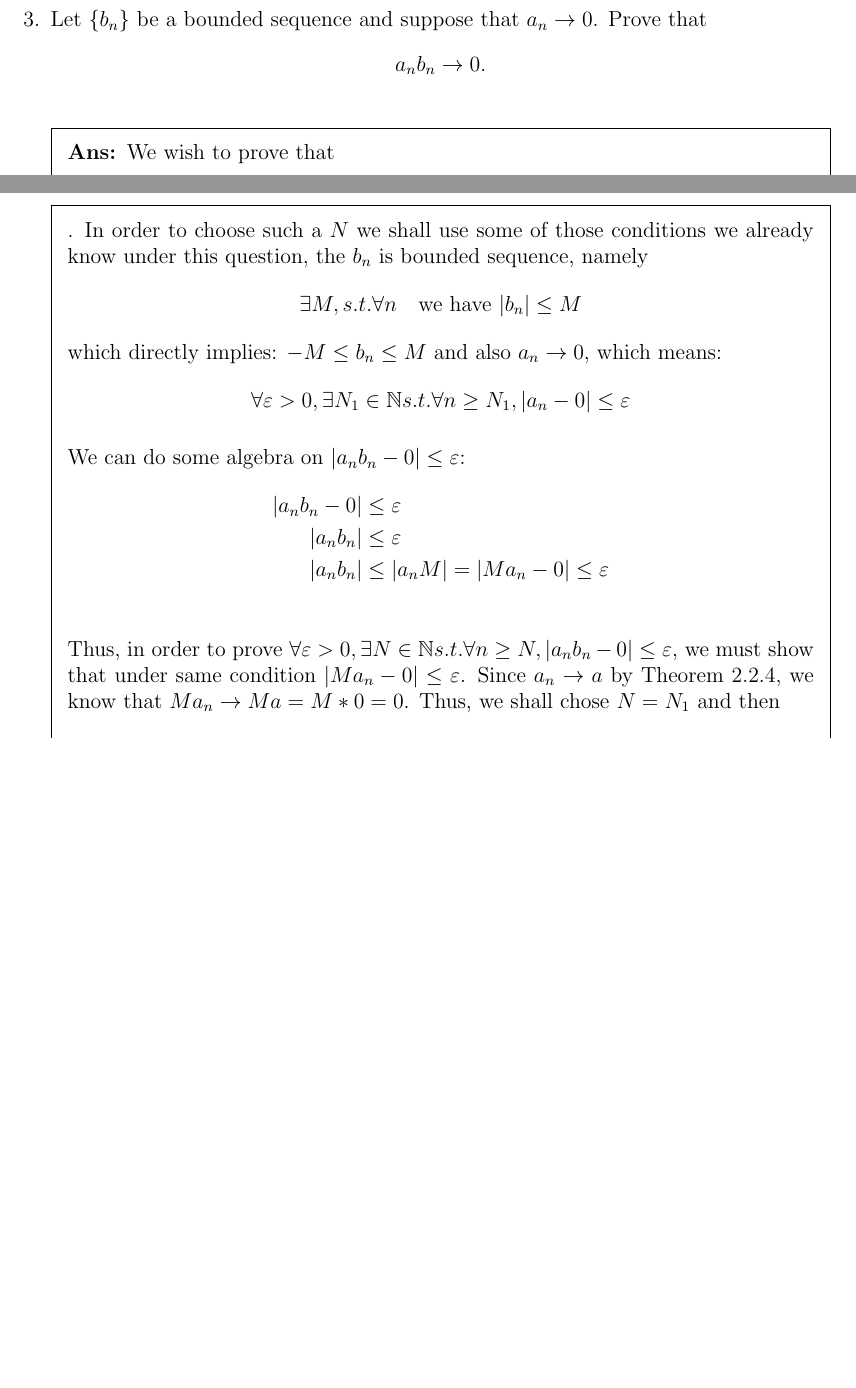
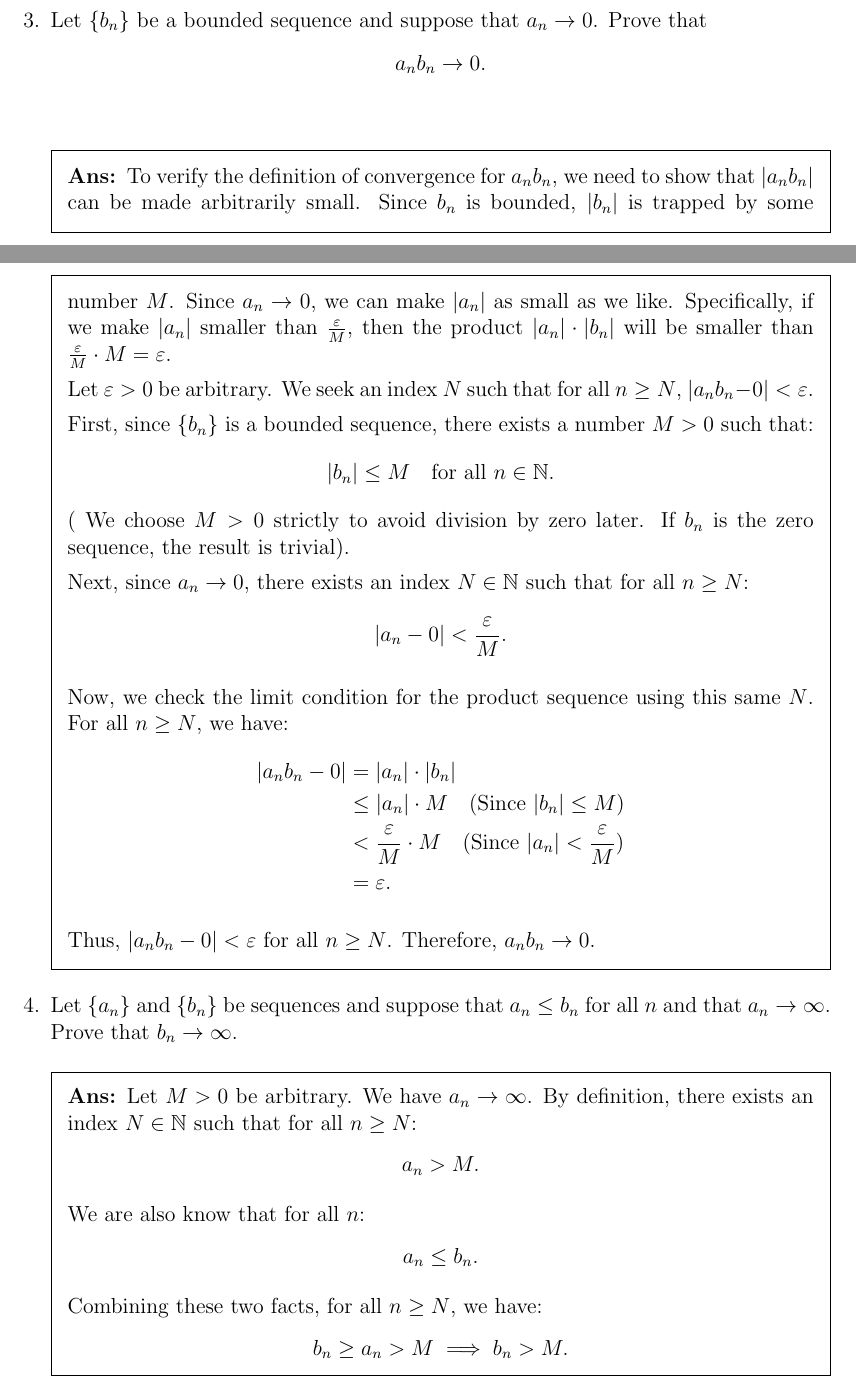
Before and after one commit to Sam-superlab/MAT-316-Analysis, a LaTeX problem sheet (HW/HW2.tex): two parts of pages 3 and 4 of 4 before the commit and two parts of pages 3 and 4 of 5 after it, joined at a grey line, cut so that both start at the same text, the shorter picture padded with empty space. Compiled offline with pdfLaTeX.

Commit message:
Completed all questions for HW2

```diff
--- a/HW/HW2.tex
+++ b/HW/HW2.tex
@@ -167,23 +167,5 @@ Prove that
 \[
 a_n b_n \to 0.
 \]
-
 \begin{solution}
-We wish to prove that \begin{equation*}
-    \forall \varepsilon>0,\exists N\in \N s.t. \forall n\ge N, |a_nb_n-0|\le \varepsilon
-\end{equation*}. In order to choose such a $N$ we shall use some of those conditions we already know under this question, the $b_n$ is bounded sequence, namely
-\begin{equation*}
-    \exists M, s.t. \forall n\quad \text{we have } |b_n|\le M
-\end{equation*}
-which directly implies: $-M\le b_n\le M$
-and also $a_n\to 0$, which means: \begin{equation*}
-    \forall \varepsilon>0,\exists N_1\in \N s.t. \forall n\ge N_1, |a_n-0|\le \varepsilon
-\end{equation*}
-
-We can do some algebra on $|a_nb_n-0|\le \varepsilon$:
-\begin{align*}
-    |a_nb_n-0|&\le \varepsilon \\
-    |a_nb_n|&\le \varepsilon\\
-    |a_nb_n|&\le |a_n M|=|Ma_n-0|\le \varepsilon \\
-\end{align*}
-Thus, in order to prove $  \forall \varepsilon>0,\exists N\in \N s.t. \forall n\ge N, |a_nb_n-0|\le \varepsilon$, we must show that under same condition $|Ma_n-0|\le \varepsilon $. Since $a_n\to a$ by Theorem 2.2.4, we know that $Ma_n\to Ma=M*0=0$. Thus, we shall chose $N=N_1$ and then \begin{equation*}
+To verify the definition of convergence for $a_n b_n$, we need to show that $|a_n b_n|$ can be made arbitrarily small. Since $b_n$ is bounded, $|b_n|$ is trapped by some number $M$. Since $a_n \to 0$, we can make $|a_n|$ as small as we like. Specifically, if we make $|a_n|$ smaller than $\frac{\varepsilon}{M}$, then the product $|a_n| \cdot |b_n|$ will be smaller than $\frac{\varepsilon}{M} \cdot M = \varepsilon$.
@@ -193,9 +172,38 @@ Holds.
 
 
+    Let $\varepsilon > 0$ be arbitrary. We seek an index $N$ such that for all $n \ge N$, $|a_n b_n - 0| < \varepsilon$.
 
+    First, since $\{b_n\}$ is a bounded sequence, there exists a number $M > 0$ such that:
+    \[ |b_n| \le M \quad \text{for all } n \in \mathbb{N}. \]
+    ( We choose $M > 0$ strictly to avoid division by zero later. If $b_n$ is the zero sequence, the result is trivial).
 
+    Next, since $a_n \to 0$, there exists an index $N \in \mathbb{N}$ such that for all $n \ge N$:
+    \[ |a_n - 0| < \frac{\varepsilon}{M}. \]
 
+    Now, we check the limit condition for the product sequence using this same $N$. For all $n \ge N$, we have:
+    \begin{align*}
+        |a_n b_n - 0| &= |a_n| \cdot |b_n| \\
+        &\le |a_n| \cdot M \quad (\text{Since } |b_n| \le M) \\
+        &< \frac{\varepsilon}{M} \cdot M \quad (\text{Since } |a_n| < \frac{\varepsilon}{M}) \\
+        &= \varepsilon.
+    \end{align*}
+
+    Thus, $|a_n b_n - 0| < \varepsilon$ for all $n \ge N$. Therefore, $a_n b_n \to 0$.
 \end{solution}
 
 
 \question[]
+Let $\{a_n\}$ and $\{b_n\}$ be sequences and suppose that $a_n \le b_n$ for all $n$ and that $a_n \to \infty$. Prove that $b_n \to \infty$.
+\begin{solution}
+    Let $M > 0$ be arbitrary.
+    We have $a_n \to \infty$. By definition, there exists an index $N \in \mathbb{N}$ such that for all $n \ge N$:
+    \[ a_n > M. \]
+
+    We are also know that for all $n$:
+    \[ a_n \le b_n. \]
+
+    Combining these two facts, for all $n \ge N$, we have:
+    \[ b_n \ge a_n > M \implies b_n > M. \]
+
+    Since for every $M > 0$ we found an $N$ such that $b_n > M$ for all $n \ge N$, we conclude that $b_n \to \infty$.
+\end{solution}
```
Also changed, not shown: HW/HW2.tex (25 more changed lines).
